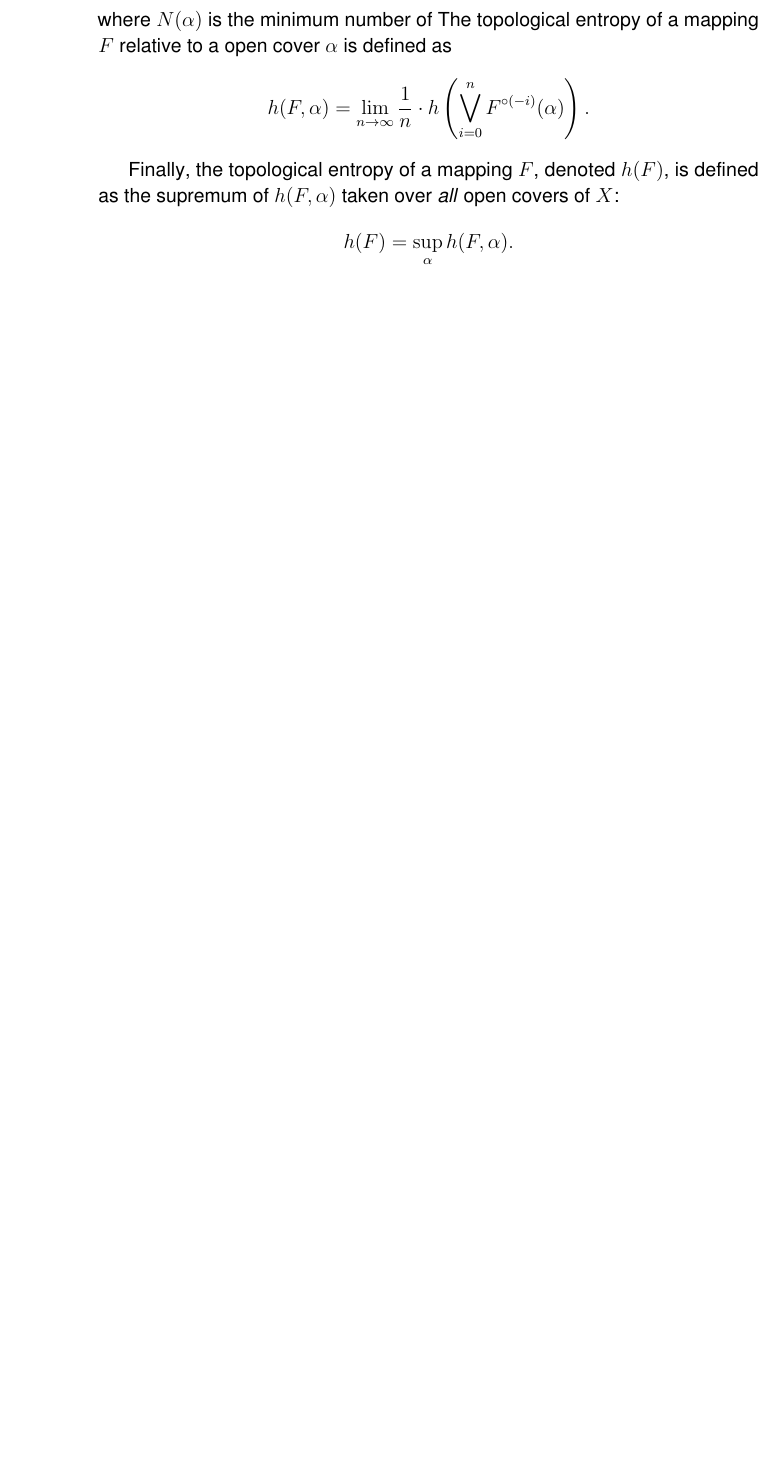
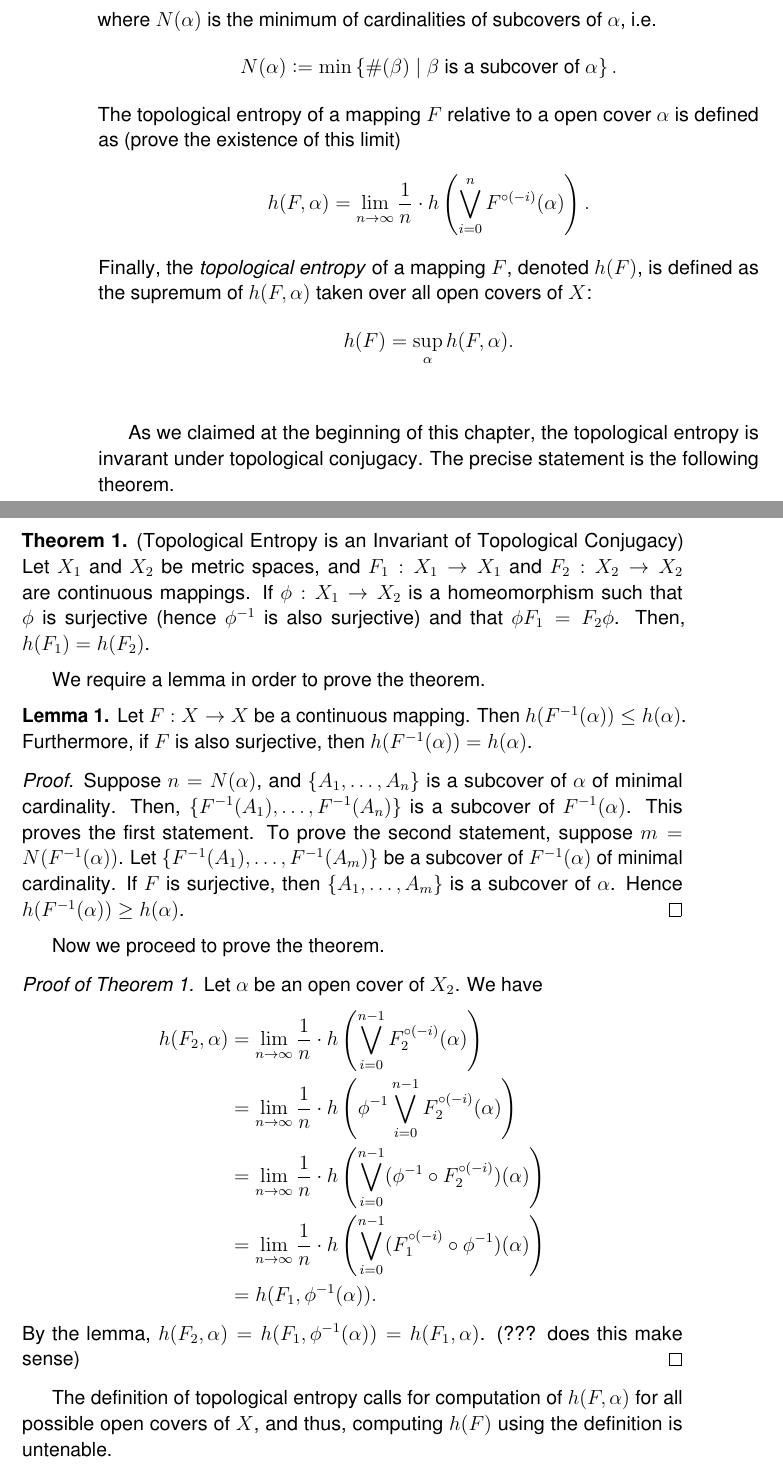
Before and after one commit to atkm/thesis, a LaTeX thesis (essays/t-entropy/t-entropy.tex): part of page 2 of 4 before the commit and two parts of pages 2 and 3 of 6 after it, the two joined at a grey line, cut so that both start at the same text, the shorter picture padded with empty space. Compiled offline with pdfLaTeX.

Commit message:
worked on t-entropy defns

```diff
--- a/essays/t-entropy/t-entropy.tex
+++ b/essays/t-entropy/t-entropy.tex
@@ -11,0 +61,61 @@ To define topological entropy,
+  where $N(\alpha)$ is the minimum of cardinalities of subcovers of $\alpha$, i.e.
+  \begin{equation*}
+    N(\alpha) \ceq \min\setst{ \#(\beta) }{ \beta \mbox{ is a subcover of } \alpha}.
+  \end{equation*}
+  The topological entropy of a mapping $F$ relative to a open cover $\alpha$ is defined as (prove the existence of this limit)
+  \begin{equation*}
+    h(F,\alpha) = \lim\limits_{n \to \infty} \frac{1}{n} \cdot h\paren{ \bigvee\limits_{i=0}^n \itr{F}{(-i)}(\alpha) }.
+  \end{equation*}
+  Finally, the \textit{topological entropy} of a mapping $F$, denoted $h(F)$, is defined as the supremum of $h(F, \alpha)$ taken over all open covers of $X$:
+  \begin{equation*}
+    h(F) = \sup\limits_\alpha h(F,\alpha).
+  \end{equation*}
+  \label{defn:t-entropy}
+  \index{topological entropy}
+\end{definition}
+
+As we claimed at the beginning of this chapter, the topological entropy is invarant under topological conjugacy.
+The precise statement is the following theorem.
+\begin{theorem}
+  (Topological Entropy is an Invariant of Topological Conjugacy)
+  Let $X_1$ and $X_2$ be metric spaces, and $F_1: X_1 \to X_1$ and $F_2: X_2 \to X_2$ are continuous mappings.
+  If $\phi: X_1 \to X_2$ is a homeomorphism such that $\phi$ is surjective (hence $\phi^{-1}$ is also surjective) and that $\phi F_1 = F_2 \phi$.
+  Then, $h(F_1) = h(F_2)$.
+  \label{thm:t-ent-conj}
+\end{theorem}
+We require a lemma in order to prove the theorem.
+
+\begin{lemma}
+  Let $F: X\to X$ be a continuous mapping.
+  Then $h(F^{-1}(\alpha)) \leq h(\alpha)$.
+  Furthermore, if $F$ is also surjective, then $h(F^{-1}(\alpha)) = h(\alpha)$.
+  \begin{proof}
+    Suppose $n = N(\alpha)$, and $\set{A_1, \ldots, A_{n}}$ is a subcover of $\alpha$ of minimal cardinality.
+    Then, $\set{F^{-1}(A_1), \ldots, F^{-1}(A_{n})}$ is a subcover of $F^{-1}(\alpha)$.
+    This proves the first statement.
+    To prove the second statement, suppose $m = N(F^{-1}(\alpha))$.
+    Let $\set{F^{-1}(A_1), \ldots, F^{-1}(A_{m})}$ be a subcover of $F^{-1}(\alpha)$ of minimal cardinality.
+    If $F$ is surjective, then $\set{A_1, \ldots, A_{m}}$ is a subcover of $\alpha$.
+  Hence $h(F^{-1}(\alpha)) \geq h(\alpha)$.
+  \end{proof}
+
+\end{lemma}
+
+Now we proceed to prove the theorem.
+\begin{proof}[Proof of Theorem~\ref{thm:t-ent-conj}]
+  Let $\alpha$ be an open cover of $X_2$.
+  We have
+  \begin{align*}
+    h(F_2, \alpha)
+    &= \lim\limits_{n \to \infty} \frac{1}{n} \cdot h \paren{\bigvee\limits_{i = 0}^{n-1} \itr{F_2}{(-i)}(\alpha)} \\
+    &= \lim\limits_{n \to \infty} \frac{1}{n} \cdot h \paren{\phi^{-1}  \bigvee\limits_{i = 0}^{n-1} \itr{F_2}{(-i)}(\alpha)}  \\
+    &= \lim\limits_{n \to \infty} \frac{1}{n} \cdot h \paren{\bigvee\limits_{i = 0}^{n-1} (\phi^{-1} \circ \itr{F_2}{(-i)})(\alpha)} \\
+    &= \lim\limits_{n \to \infty} \frac{1}{n} \cdot h \paren{\bigvee\limits_{i = 0}^{n-1} (\itr{F_1}{(-i)} \circ \phi^{-1})(\alpha)} \\
+    &= h(F_1, \phi^{-1}(\alpha)).
+  \end{align*}
+  %
+  By the lemma, $h(F_2, \alpha) = h(F_1, \phi^{-1}(\alpha)) = h(F_1, \alpha)$. (??? does this make sense)
+\end{proof}
+
+
+The definition of topological entropy calls for computation of $h(F,\alpha)$ for all possible open covers of $X$, and thus, computing $h(F)$ using the definition is untenable.
@@ -46,10 +159,0 @@ To define topological entropy,
-  where $N(\alpha)$ is the minimum number of
-  The topological entropy of a mapping $F$ relative to a open cover $\alpha$ is defined as
-  \begin{equation*}
-    h(F,\alpha) = \lim\limits_{n \to \infty} \frac{1}{n} \cdot h\paren{ \bigvee\limits_{i=0}^n \itr{F}{(-i)}(\alpha) }.
-  \end{equation*}
-
-  Finally, the topological entropy of a mapping $F$, denoted $h(F)$, is defined as the supremum of $h(F, \alpha)$ taken over \textit{all} open covers of $X$:
-  \begin{equation*}
-    h(F) = \sup\limits_\alpha h(F,\alpha).
-  \end{equation*}
```
Also changed, not shown: bibliography/thesis.bib (+9 -0 lines), essays/t-entropy/t-entropy.tex (77 more changed lines).
